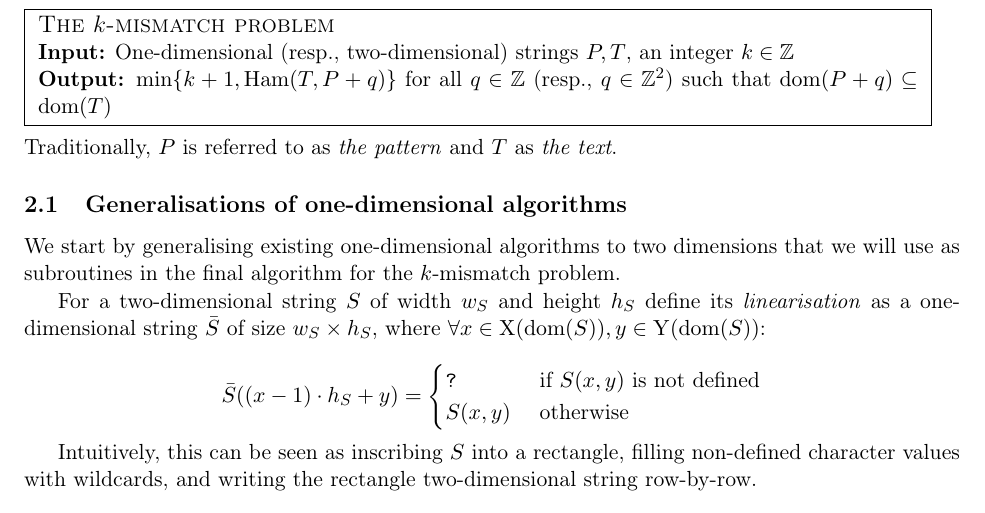
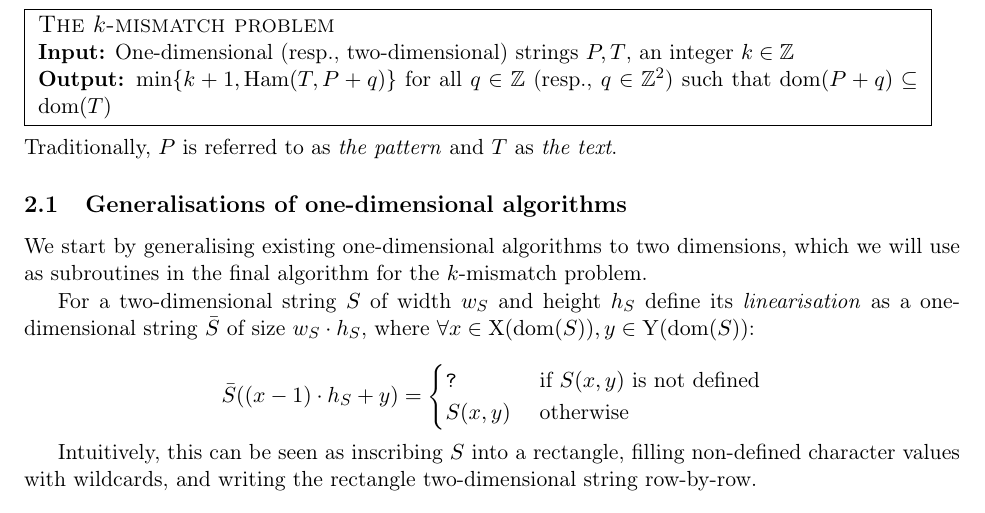
Before and after one commit to AGorkiewicz/2D-stuff, a LaTeX paper (main.tex): part of page 6 of 32, cut so that both start at the same text. Compiled offline with pdfLaTeX.

Commit message:
small fixes

```diff
--- a/main.tex
+++ b/main.tex
@@ -352,9 +352,9 @@ A \emph{one-dimensional string} $S$ is a function from a finite continuous subra
 \noindent Traditionally, $P$ is referred to as \emph{the pattern} and $T$ as \emph{the text}.
 
 \subsection{Generalisations of one-dimensional algorithms}
-We start by generalising existing one-dimensional algorithms to two dimensions that we will use as subroutines in the final algorithm for the $k$-mismatch problem.
-
-For a two-dimensional string $S$ of width $w_S$ and height $h_S$ define its \emph{linearisation} as a one-dimensional string $\bar{S}$ of size $w_S \times h_S$, where $\forall x \in \X(\d{S}), y \in \Y(\d{S})$:
+We start by generalising existing one-dimensional algorithms to two dimensions, which we will use as subroutines in the final algorithm for the $k$-mismatch problem.
+
+For a two-dimensional string $S$ of width $w_S$ and height $h_S$ define its \emph{linearisation} as a one-dimensional string $\bar{S}$ of size $w_S \cdot h_S$, where $\forall x \in \X(\d{S}), y \in \Y(\d{S})$:
 
 $$
 \bar{S}((x-1) \cdot h_S + y) =
```
